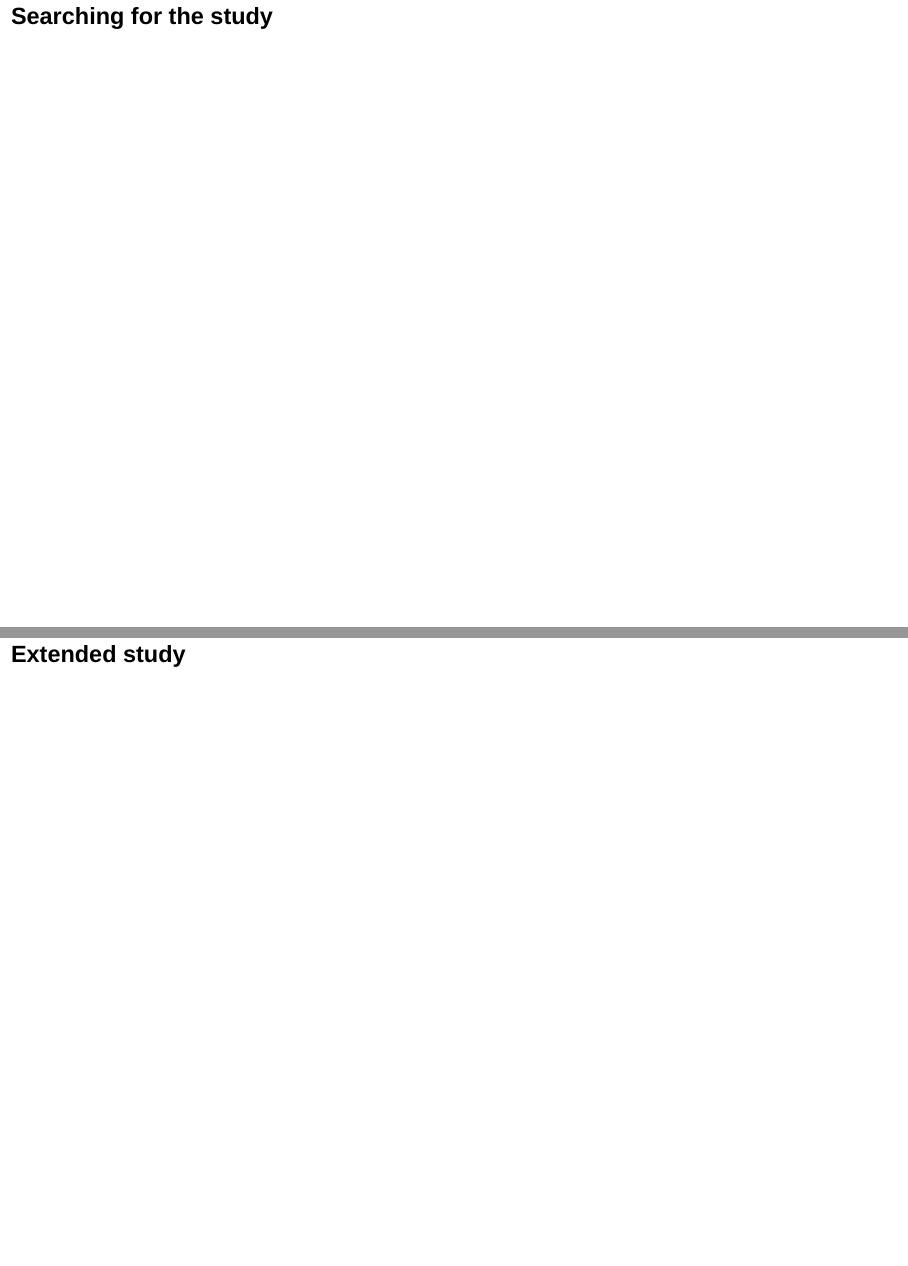
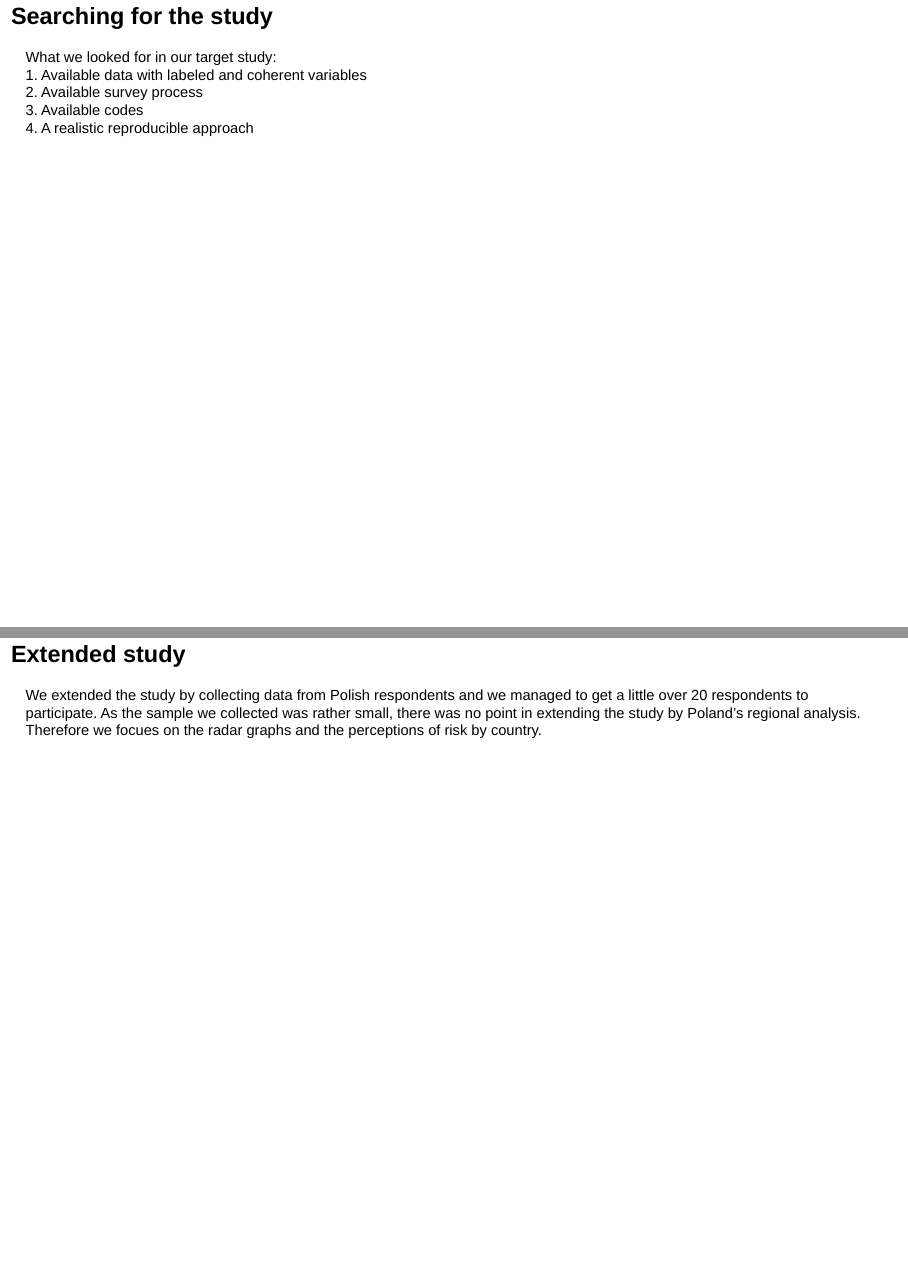
Before and after one commit to lewszykkonrad/Reproducible_research, an R Markdown document (presentation.rmd): pages 3 and 8 of 14, joined at a grey line. The pictures show the output file presentation.html that the author committed with the source, opened offline.

Commit message:
added more stuff, work still in progress

```diff
--- a/presentation.rmd
+++ b/presentation.rmd
@@ -28,3 +32,12 @@ library(DiagrammeR)
+What we looked for in our target study:
+<br />
+1. Available data with labeled and coherent variables
+<br />
+2. Available survey process
+<br />
+3. Available codes
+<br />
+4. A realistic reproducible approach
 
 
 # Original Study
@@ -54,6 +67,7 @@ Link to our survey: https://docs.google.com/forms/d/e/1FAIpQLSeN__k2KDdbRZIkhZ3u
 
 # Extended study
 
+We extended the study by collecting data from Polish respondents and we managed to get a little over 20 respondents to participate. As the sample we collected was rather small, there was no point in extending the study by Poland's regional analysis. Therefore we focues on the radar graphs and the perceptions of risk by country.
 
 # Original data
 
```
Also changed, not shown: presentation.html, presentation.rmd (10 more changed lines).
